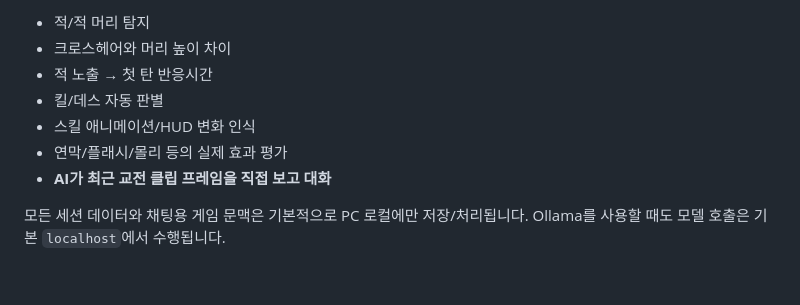
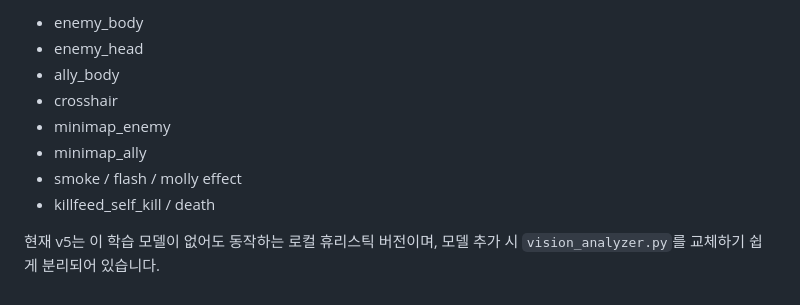
Before and after one commit to daon082312/valorant_ai_web_feedback_ads, a Markdown page: valorant_local_coach/README.md, the part around one of its changes. GitHub-like rendering.

```diff
--- a/valorant_local_coach/README.md
+++ b/valorant_local_coach/README.md
@@ -124,10 +136,11 @@ JSON에는 해당 교전의 무빙 점수, 정지→첫 탄 시간, 스킬 사
 
-- 적/적 머리 탐지
-- 크로스헤어와 머리 높이 차이
-- 적 노출 → 첫 탄 반응시간
-- 킬/데스 자동 판별
-- 스킬 애니메이션/HUD 변화 인식
-- 연막/플래시/몰리 등의 실제 효과 평가
-- **AI가 최근 교전 클립 프레임을 직접 보고 대화**
+- enemy_body
+- enemy_head
+- ally_body
+- crosshair
+- minimap_enemy
+- minimap_ally
+- smoke / flash / molly effect
+- killfeed_self_kill / death
 
-모든 세션 데이터와 채팅용 게임 문맥은 기본적으로 PC 로컬에만 저장/처리됩니다. Ollama를 사용할 때도 모델 호출은 기본 `localhost`에서 수행됩니다.
+현재 v5는 이 학습 모델이 없어도 동작하는 로컬 휴리스틱 버전이며, 모델 추가 시 `vision_analyzer.py`를 교체하기 쉽게 분리되어 있습니다.
```
Also changed, not shown: other parts of valorant_local_coach/README.md (+101 -89 lines).
